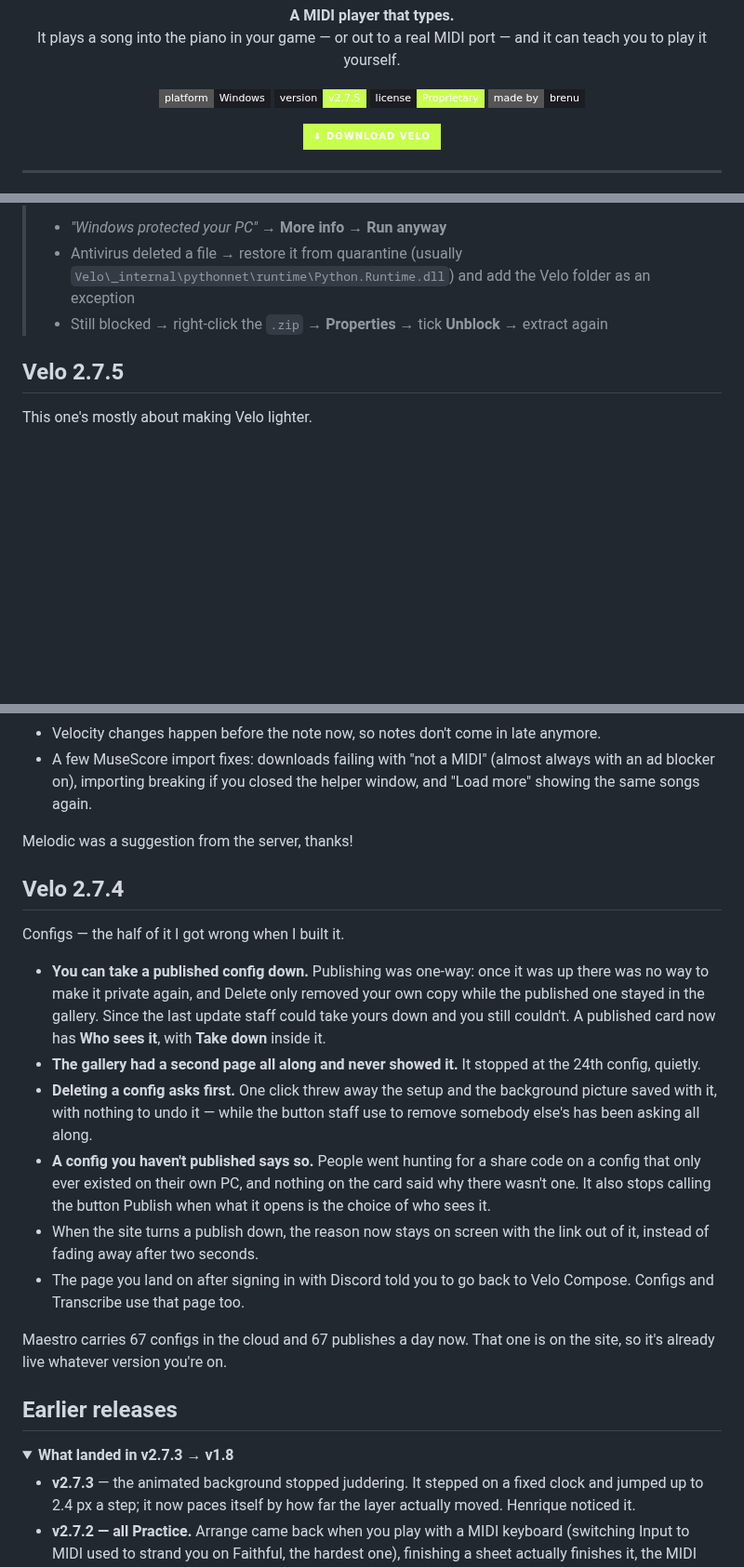
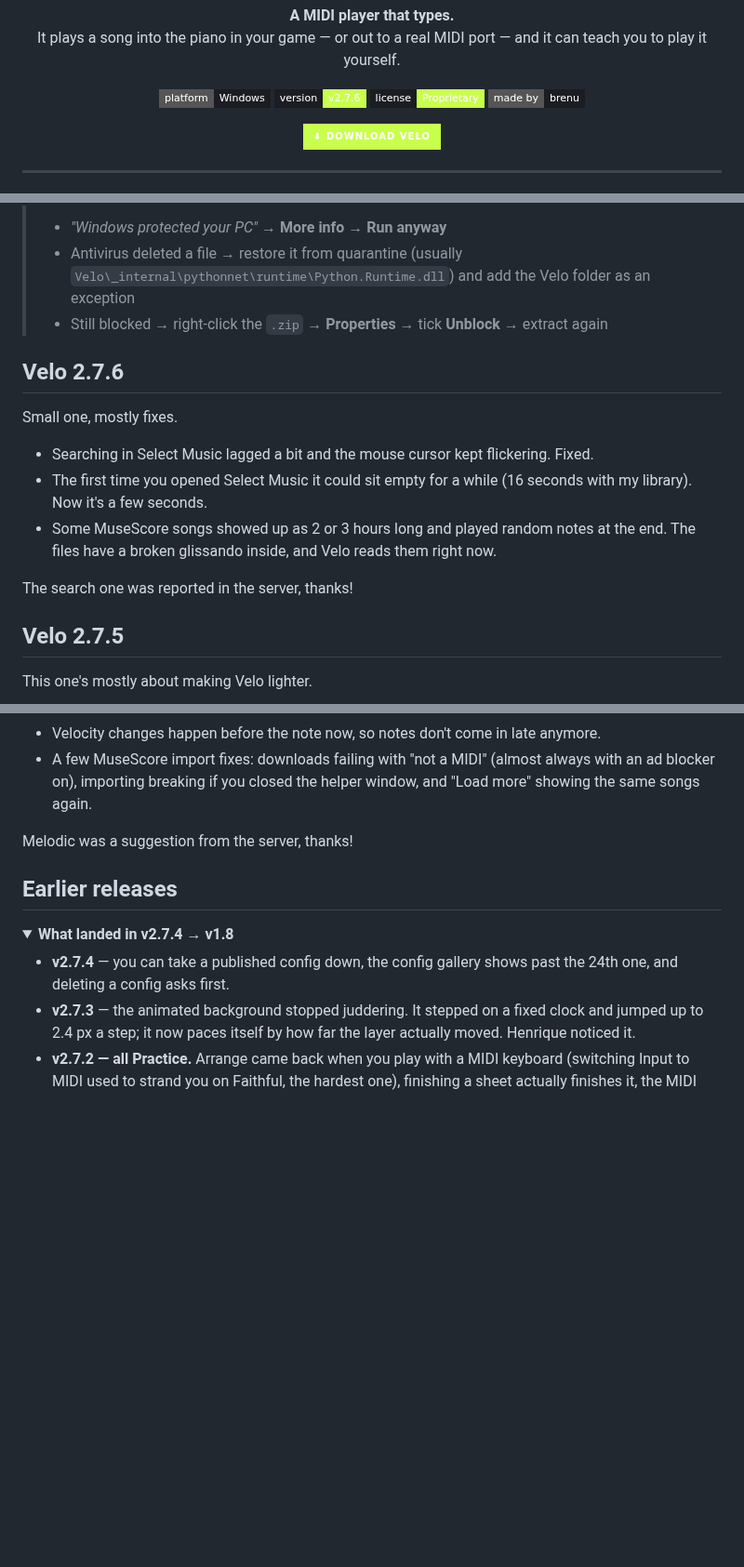
Before and after one commit to brenucode/velo-midiplayer, a Markdown page: README.md, 3 parts joined by grey strips. Shown at 93% size. Drawn GitHub-style; folded sections open; badges without logos; blank space fills up the shorter version.

Commit message:
README: 2.7.6, and 2.7.4 folds away

```diff
--- a/README.md
+++ b/README.md
@@ -9,7 +9,7 @@
 
 <p align="center">
   <img src="https://img.shields.io/badge/platform-Windows-1c1c23?style=flat-square" />
-  <img src="https://img.shields.io/badge/version-v2.7.5-c8ff4d?style=flat-square&labelColor=1c1c23" />
+  <img src="https://img.shields.io/badge/version-v2.7.6-c8ff4d?style=flat-square&labelColor=1c1c23" />
   <img src="https://img.shields.io/badge/license-Proprietary-c8ff4d?style=flat-square&labelColor=1c1c23" />
   <img src="https://img.shields.io/badge/made%20by-brenu-1c1c23?style=flat-square" />
 </p>
@@ -35,6 +35,16 @@ Velo started because playing MIDI meant using software that looked like it was w
 > - Antivirus deleted a file → restore it from quarantine (usually `Velo\_internal\pythonnet\runtime\Python.Runtime.dll`) and add the Velo folder as an exception
 > - Still blocked → right-click the `.zip` → **Properties** → tick **Unblock** → extract again
 
+## Velo 2.7.6
+
+Small one, mostly fixes.
+
+- Searching in Select Music lagged a bit and the mouse cursor kept flickering. Fixed.
+- The first time you opened Select Music it could sit empty for a while (16 seconds with my library). Now it's a few seconds.
+- Some MuseScore songs showed up as 2 or 3 hours long and played random notes at the end. The files have a broken glissando inside, and Velo reads them right now.
+
+The search one was reported in the server, thanks!
+
 ## Velo 2.7.5
 
 This one's mostly about making Velo lighter.
@@ -47,37 +57,12 @@ This one's mostly about making Velo lighter.
 
 Melodic was a suggestion from the server, thanks!
 
-## Velo 2.7.4
-
-Configs — the half of it I got wrong when I built it.
-
-- **You can take a published config down.** Publishing was one-way: once it was
-  up there was no way to make it private again, and Delete only removed your own
-  copy while the published one stayed in the gallery. Since the last update
-  staff could take yours down and you still couldn't. A published card now has
-  **Who sees it**, with **Take down** inside it.
-- **The gallery had a second page all along and never showed it.** It stopped at
-  the 24th config, quietly.
-- **Deleting a config asks first.** One click threw away the setup and the
-  background picture saved with it, with nothing to undo it — while the button
-  staff use to remove somebody else's has been asking all along.
-- **A config you haven't published says so.** People went hunting for a share
-  code on a config that only ever existed on their own PC, and nothing on the
-  card said why there wasn't one. It also stops calling the button Publish when
-  what it opens is the choice of who sees it.
-- When the site turns a publish down, the reason now stays on screen with the
-  link out of it, instead of fading away after two seconds.
-- The page you land on after signing in with Discord told you to go back to Velo
-  Compose. Configs and Transcribe use that page too.
-
-Maestro carries 67 configs in the cloud and 67 publishes a day now. That one is
-on the site, so it's already live whatever version you're on.
-
 ## Earlier releases
 
 <details>
-<summary><b>What landed in v2.7.3 → v1.8</b></summary>
+<summary><b>What landed in v2.7.4 → v1.8</b></summary>
 
+- **v2.7.4** — you can take a published config down, the config gallery shows past the 24th one, and deleting a config asks first.
 - **v2.7.3** — the animated background stopped juddering. It stepped on a fixed clock and jumped up to 2.4 px a step; it now paces itself by how far the layer actually moved. Henrique noticed it.
 - **v2.7.2 — all Practice.** Arrange came back when you play with a MIDI keyboard (switching Input to MIDI used to strand you on Faithful, the hardest one), finishing a sheet actually finishes it, the MIDI output got a heading so the ports stopped looking like more instruments, and **Practice sharps: Shift or No Shift**. Almost all of it came from Yami, who kept picking at Practice until it made sense.
 - **v2.7.1 — fixes:** chords stopped rolling (sending the velocity level was splitting them apart), **Reset Velo** in Settings, sound off finally silent everywhere, the letter sheet keeping its colours through **Save**, Practice reaching a MIDI port, and the console no longer going quiet while Velo's own window is in front.
```
